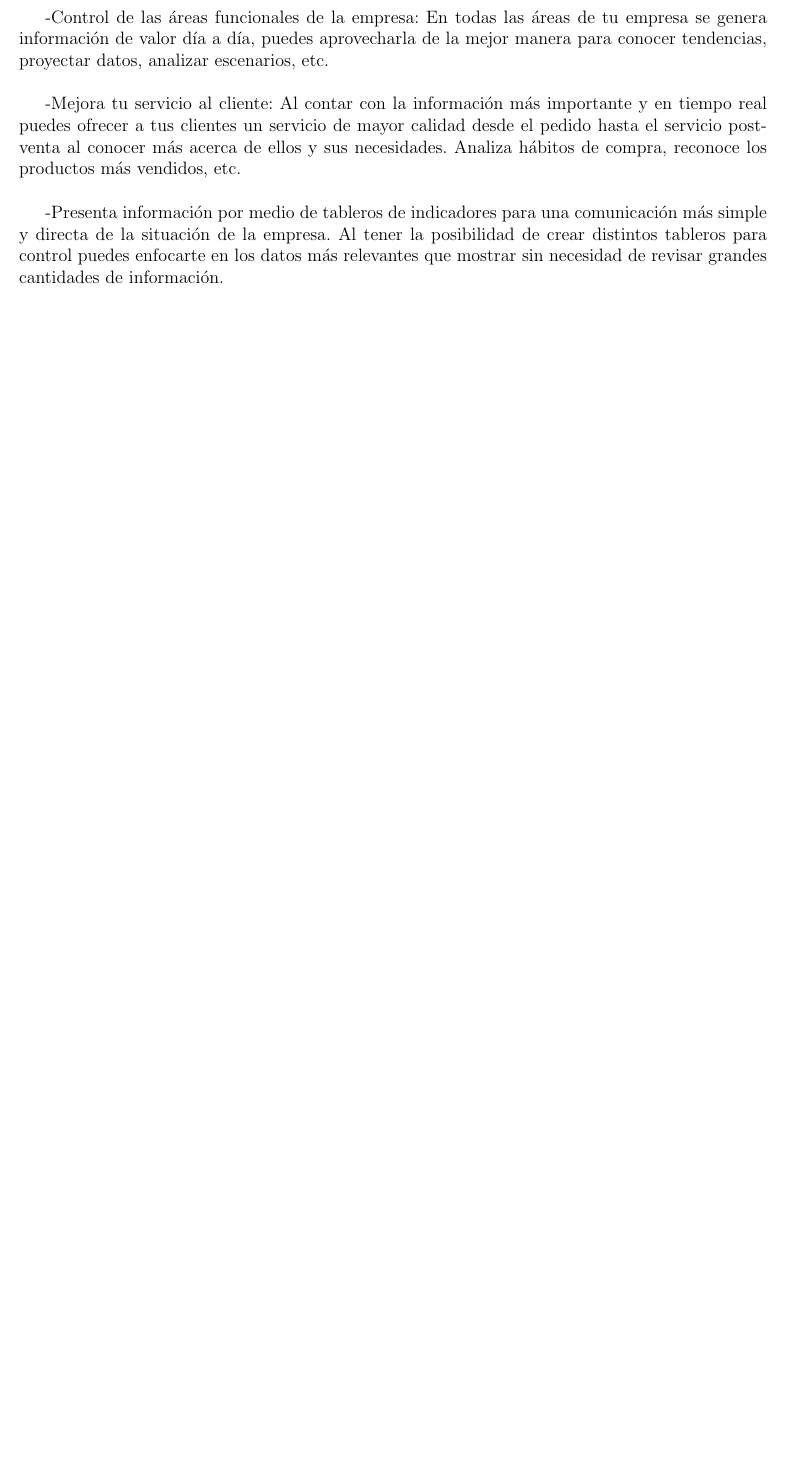
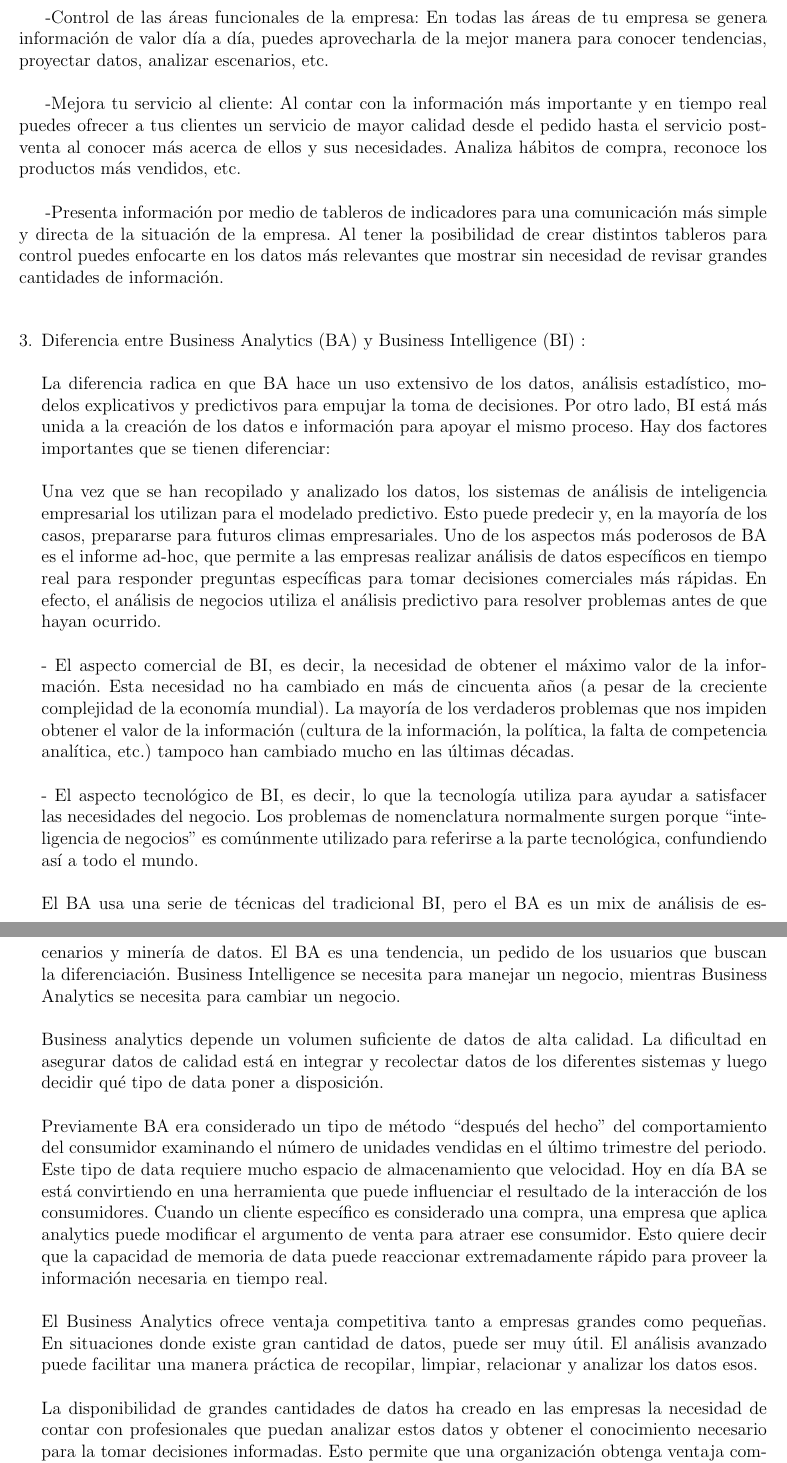
Before and after one commit to Stweer/Informe_Lab_I_IN, a LaTeX document (INFORME_LAB_I/INFORME_LAB_II.tex, which reads INFORME_LAB_I/Secciones/ACTIVIDAD03.tex): part of page 7 of 10 before the commit and two parts of pages 7 and 8 of 12 after it, the two joined at a grey line, cut so that both start at the same text, the shorter picture padded with empty space. Compiled offline with pdfLaTeX.

Commit message:
Diferencias Entre Business Analitics(BA) y Business Intelligence(BI)

```diff
--- a/INFORME_LAB_I/Secciones/ACTIVIDAD03.tex
+++ b/INFORME_LAB_I/Secciones/ACTIVIDAD03.tex
@@ -58,3 +58,34 @@ Algunas de las ventajas que puedes tener en tu empresa al utilizar la inteligenc
 -Mejora tu servicio al cliente: Al contar con la información más importante y en tiempo real puedes ofrecer a tus clientes un servicio de mayor calidad desde el pedido hasta el servicio post-venta al conocer más acerca de ellos y sus necesidades. Analiza hábitos de compra, reconoce los productos más vendidos, etc.\\
 
 -Presenta información por medio de tableros de indicadores para una comunicación más simple y directa de la situación de la empresa. Al tener la posibilidad de crear distintos tableros para control puedes enfocarte en los datos más relevantes que mostrar sin necesidad de revisar grandes cantidades de información.\\
+
+
+\begin{enumerate}[3.]
+	\item Diferencia entre Business Analytics (BA) y Business Intelligence (BI) :
+\\
+\\
+La diferencia radica en que BA hace un uso extensivo de los datos, análisis estadístico, modelos explicativos y predictivos para empujar la toma de decisiones. Por otro lado, BI está más unida a la creación de los datos e información para apoyar el mismo proceso. Hay dos factores importantes que se tienen diferenciar:
+\\
+\\
+Una vez que se han recopilado y analizado los datos, los sistemas de análisis de inteligencia empresarial los utilizan para el modelado predictivo. Esto puede predecir y, en la mayoría de los casos, prepararse para futuros climas empresariales. Uno de los aspectos más poderosos de BA es el informe ad-hoc, que permite a las empresas realizar análisis de datos específicos en tiempo real para responder preguntas específicas para tomar decisiones comerciales más rápidas. En efecto, el análisis de negocios utiliza el análisis predictivo para resolver problemas antes de que hayan ocurrido.
+\\
+\\
+	- El aspecto comercial de BI, es decir, la necesidad de obtener el máximo valor de la información. Esta necesidad no ha cambiado en más de cincuenta años (a pesar de la creciente complejidad de la economía mundial). La mayoría de los verdaderos problemas que nos impiden obtener el valor de la información (cultura de la información, la política, la falta de competencia analítica, etc.) tampoco han cambiado mucho en las últimas décadas.
+\\
+\\
+	- El aspecto tecnológico de BI, es decir, lo que la tecnología utiliza para ayudar a satisfacer las necesidades del negocio. Los problemas de nomenclatura normalmente surgen porque “inteligencia de negocios” es comúnmente utilizado para referirse a la parte tecnológica, confundiendo así a todo el mundo.
+\\
+\\
+El BA usa una serie de técnicas del tradicional BI, pero el BA es un mix de análisis de escenarios y minería de datos. El BA es una tendencia, un pedido de los usuarios que buscan la diferenciación. Business Intelligence se necesita para manejar un negocio, mientras Business Analytics se necesita para cambiar un negocio.
+\\
+\\
+Business analytics depende un volumen suficiente de datos de alta calidad. La dificultad en asegurar datos de calidad está en integrar y recolectar datos de los diferentes sistemas y luego decidir qué tipo de data poner a disposición.
+\\
+\\
+Previamente BA era considerado un tipo de método “después del hecho” del comportamiento del consumidor examinando el número de unidades vendidas en el último trimestre del periodo. Este tipo de data requiere mucho espacio de almacenamiento que velocidad. Hoy en día BA se está convirtiendo en una herramienta que puede influenciar el resultado de la interacción de los consumidores. Cuando un cliente específico es considerado una compra, una empresa que aplica analytics puede modificar el argumento de venta para atraer ese consumidor. Esto quiere decir que la capacidad de memoria de data puede reaccionar extremadamente rápido para proveer la información necesaria en tiempo real.
+\\
+\\
+El Business Analytics ofrece ventaja competitiva tanto a empresas grandes como pequeñas. En situaciones donde existe gran cantidad de datos, puede ser muy útil. El análisis avanzado puede facilitar una manera práctica de recopilar, limpiar, relacionar y analizar los datos esos.
+\\
+\\
+La disponibilidad de grandes cantidades de datos ha creado en las empresas la necesidad de contar con profesionales que puedan analizar estos datos y obtener el conocimiento necesario para la tomar decisiones informadas. Esto permite que una organización obtenga ventaja competitiva en el entorno empresarial tan dinámico de hoy.
@@ -60,0 +112 @@ Algunas de las ventajas que puedes tener en tu empresa al utilizar la inteligenc
+\end{enumerate}
```
Also changed, not shown: INFORME_LAB_I/INFORME_LAB_II.pdf, INFORME_LAB_I/Imagenes/ba2.jpg (added), INFORME_LAB_I/Secciones/ACTIVIDAD03.tex (24 more changed lines), 1 other file.
